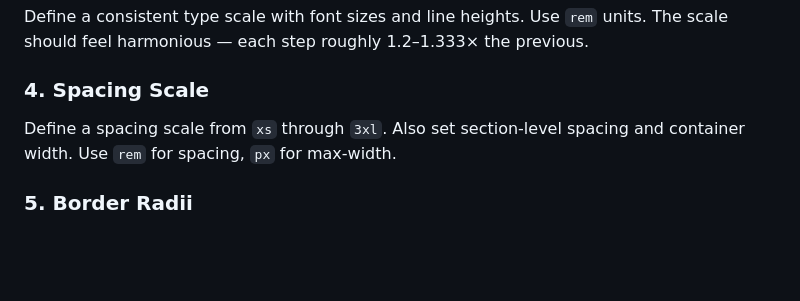
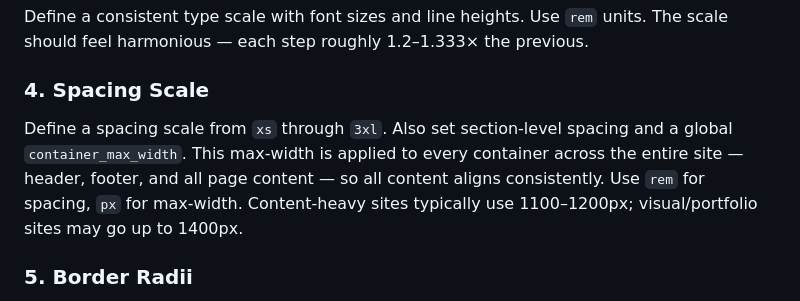
Before and after one commit to Kasoria/tekton, a Markdown page: templates/system-prompt-theme.md, the part around the change. GitHub-like rendering; blank space fills up the shorter version.

Commit message:
docs(theme-prompt): clarify container_max_width as global site-wide constraint
Make it explicit that container_max_width applies to header, footer,
and all page content for consistent alignment across the site.

Co-Authored-By: Claude Opus 4.6 <noreply@anthropic.com>

```diff
--- a/templates/system-prompt-theme.md
+++ b/templates/system-prompt-theme.md
@@ -27,7 +27,7 @@ Choose a Google Fonts heading + body pairing. The heading font should have perso
 Define a consistent type scale with font sizes and line heights. Use `rem` units. The scale should feel harmonious — each step roughly 1.2–1.333× the previous.
 
 ### 4. Spacing Scale
-Define a spacing scale from `xs` through `3xl`. Also set section-level spacing and container width. Use `rem` for spacing, `px` for max-width.
+Define a spacing scale from `xs` through `3xl`. Also set section-level spacing and a global `container_max_width`. This max-width is applied to every container across the entire site — header, footer, and all page content — so all content aligns consistently. Use `rem` for spacing, `px` for max-width. Content-heavy sites typically use 1100–1200px; visual/portfolio sites may go up to 1400px.
 
 ### 5. Border Radii
 Choose radii that match the brand's shape language. Rounded and friendly brands use larger radii; sharp and corporate brands use smaller ones.
```
